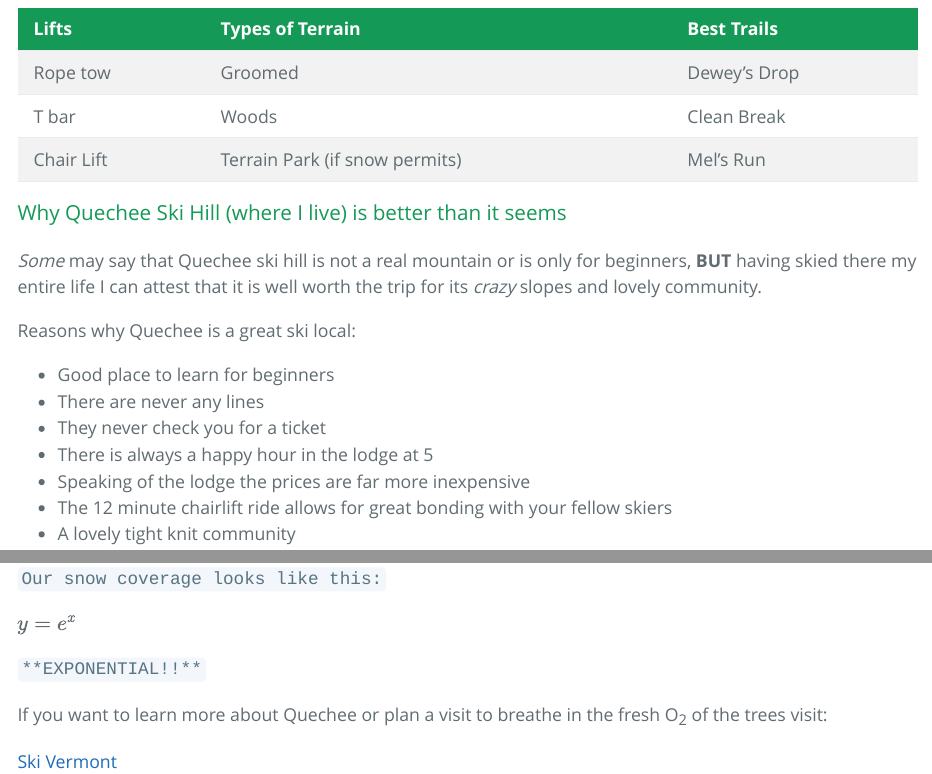
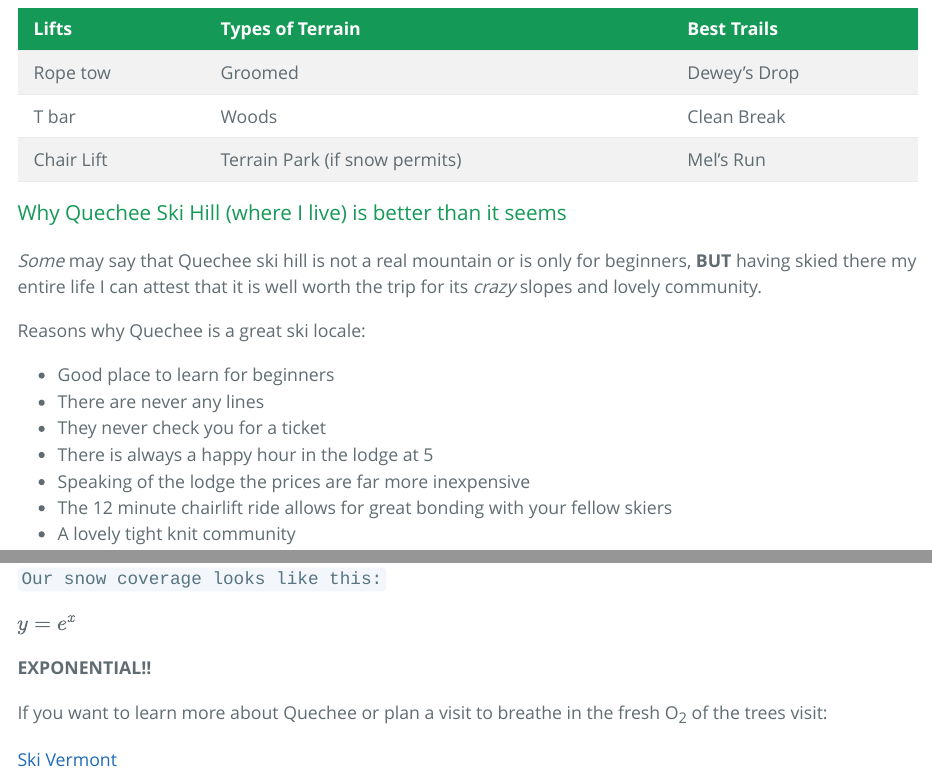
Before and after one commit to lhthomson/BIOL1007A, an R Markdown document (assignment_2.Rmd): the page in a window 1100 px wide, from 740 px down, and a second part further down, joined at a grey line. The pictures show the output file assignment_2.html that the author committed with the source, opened offline.

Commit message:
edits to assignment 2

````diff
--- a/assignment_2.Rmd
+++ b/assignment_2.Rmd
@@ -24,7 +24,7 @@
 
 *Some* may say that Quechee ski hill is not a real mountain or is only for beginners, **BUT** having skied there my entire life I can attest that it is well worth the trip for its *crazy* slopes and lovely community.
 
-Reasons why Quechee is a great ski local:
+Reasons why Quechee is a great ski locale:
 
 * Good place to learn for beginners
 * There are never any lines
@@ -57,7 +57,7 @@
 
 $y=e^x$
 
-```**EXPONENTIAL!!**```
+**EXPONENTIAL!!**
 
 
 If you want to learn more about Quechee or plan a visit to breathe in the fresh O~2~ of the trees visit:
````
Also changed, not shown: assignment_2.html.
